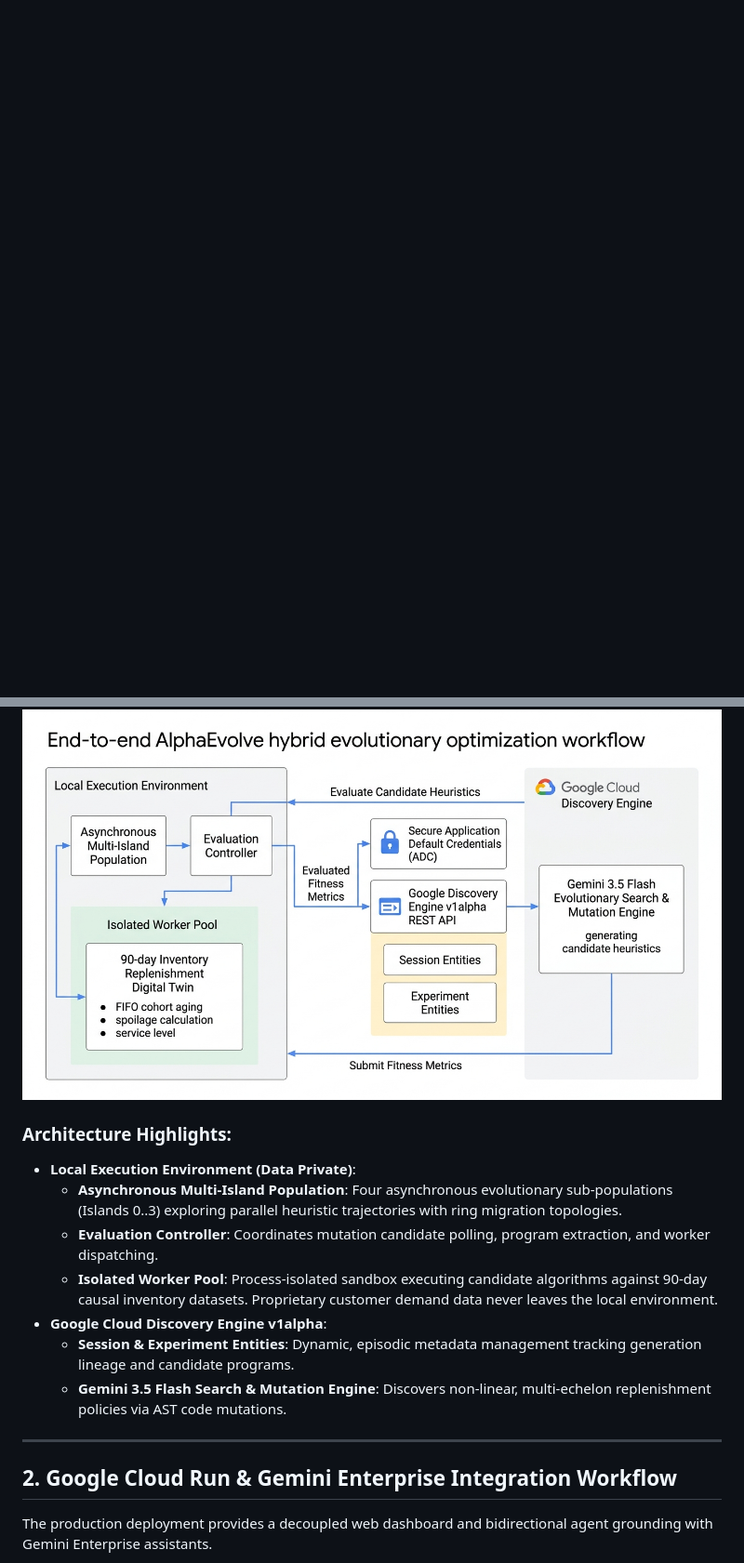
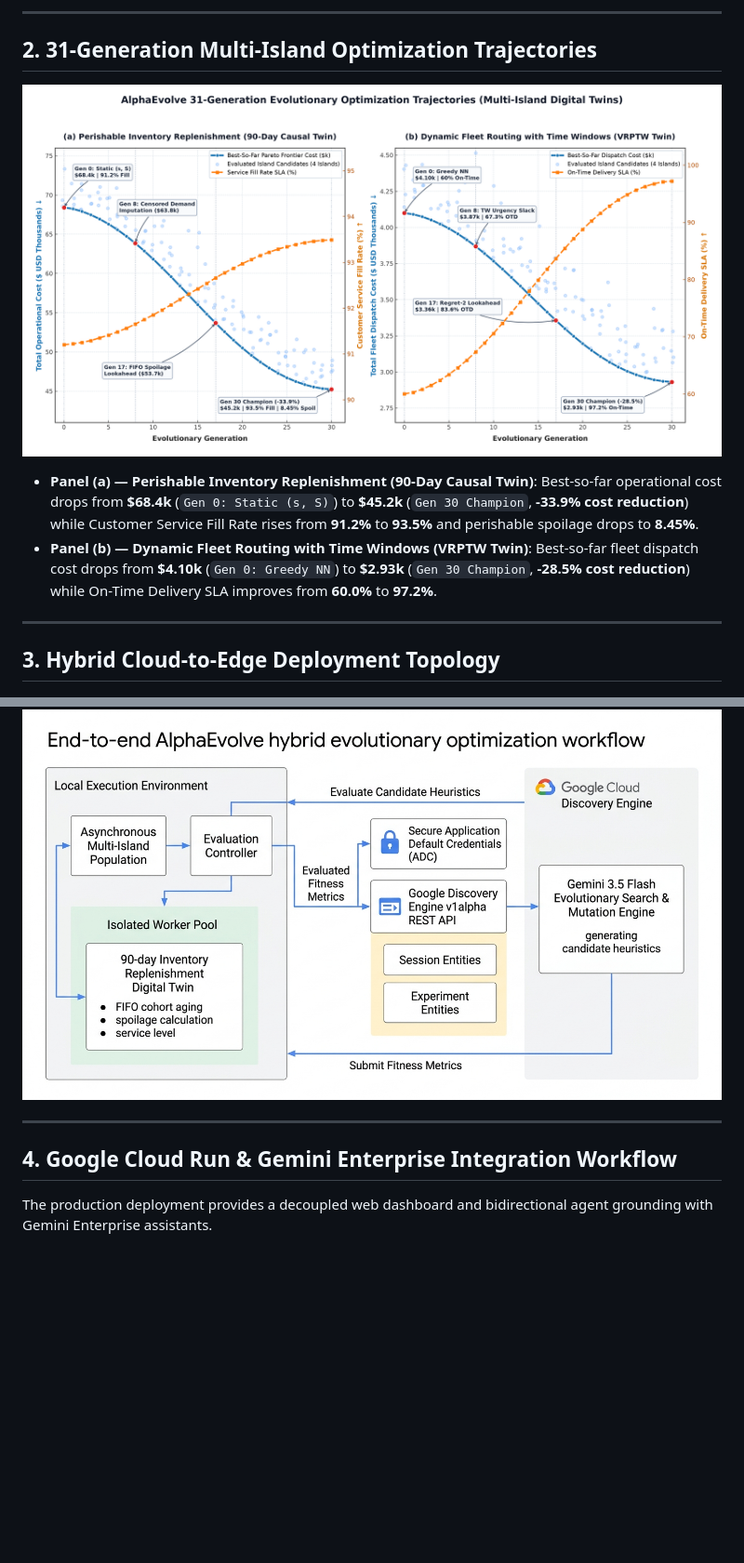
Before and after one commit to tottenjordan/alpha-primer, a Markdown page: docs/architecture/README.md, 2 parts joined by grey strips. Shown at 93% size. Rendered like a GitHub page; pictures changed too: docs/architecture/diagrams/alphaevolve_trajectory_plot_paperbanana.png (added); blank space fills up the shorter version.

```diff
--- a/docs/architecture/README.md
+++ b/docs/architecture/README.md
@@ -10,18 +29,21 @@ The AlphaEvolve platform follows a **hybrid, causally-isolated architecture** co
+---
+
+## 2. 31-Generation Multi-Island Optimization Trajectories
+
+![AlphaEvolve 31-Generation Evolutionary Optimization Trajectories](diagrams/alphaevolve_trajectory_plot_paperbanana.png)
+
+- **Panel (a) — Perishable Inventory Replenishment (90-Day Causal Twin)**: Best-so-far operational cost drops from **$68.4k** (`Gen 0: Static (s, S)`) to **$45.2k** (`Gen 30 Champion`, **-33.9% cost reduction**) while Customer Service Fill Rate rises from **91.2%** to **93.5%** and perishable spoilage drops to **8.45%**.
+- **Panel (b) — Dynamic Fleet Routing with Time Windows (VRPTW Twin)**: Best-so-far fleet dispatch cost drops from **$4.10k** (`Gen 0: Greedy NN`) to **$2.93k** (`Gen 30 Champion`, **-28.5% cost reduction**) while On-Time Delivery SLA improves from **60.0%** to **97.2%**.
+
+---
+
+## 3. Hybrid Cloud-to-Edge Deployment Topology
 
 ![AlphaEvolve Architecture](diagrams/alphaevolve_architecture.jpg)
 
-### Architecture Highlights:
-- **Local Execution Environment (Data Private)**:
-  - **Asynchronous Multi-Island Population**: Four asynchronous evolutionary sub-populations (Islands 0..3) exploring parallel heuristic trajectories with ring migration topologies.
-  - **Evaluation Controller**: Coordinates mutation candidate polling, program extraction, and worker dispatching.
-  - **Isolated Worker Pool**: Process-isolated sandbox executing candidate algorithms against 90-day causal inventory datasets. Proprietary customer demand data never leaves the local environment.
-- **Google Cloud Discovery Engine v1alpha**:
-  - **Session & Experiment Entities**: Dynamic, episodic metadata management tracking generation lineage and candidate programs.
-  - **Gemini 3.5 Flash Search & Mutation Engine**: Discovers non-linear, multi-echelon replenishment policies via AST code mutations.
-
 ---
 
-## 2. Google Cloud Run & Gemini Enterprise Integration Workflow
+## 4. Google Cloud Run & Gemini Enterprise Integration Workflow
 
 The production deployment provides a decoupled web dashboard and bidirectional agent grounding with Gemini Enterprise assistants.
 
```
Also changed, not shown: other parts of docs/architecture/README.md (+22 -3 lines), README.md (+5 -3 lines), docs/architecture/diagrams/alphaevolve_process_paperbanana.png (added).
